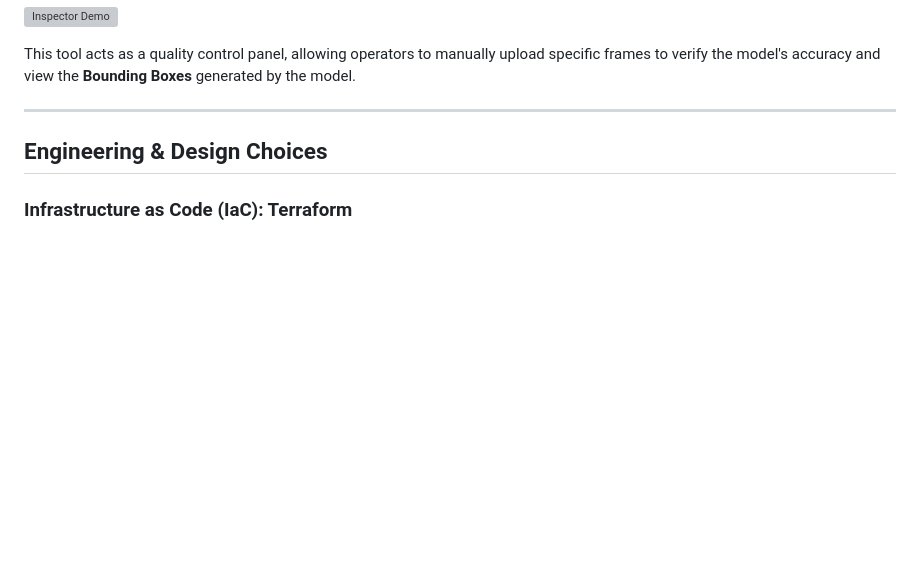
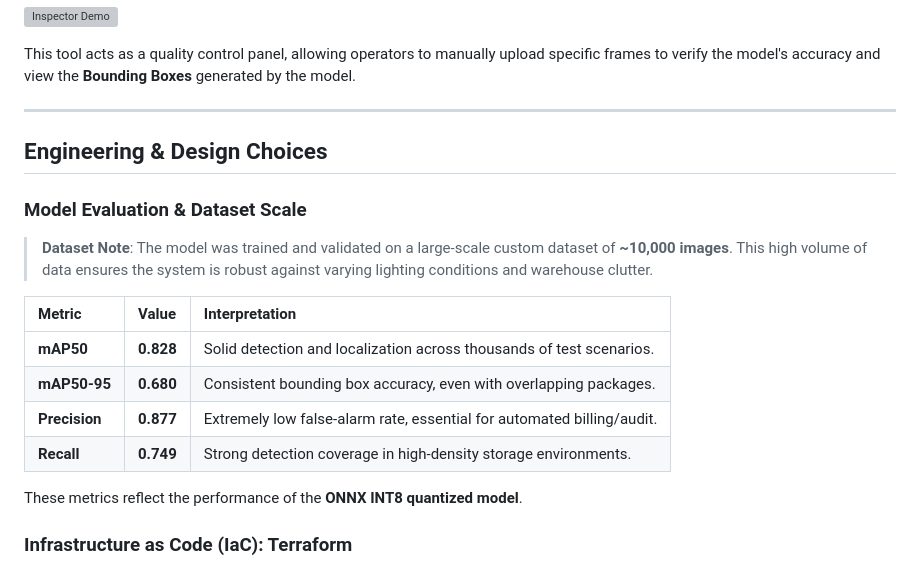
Before and after one commit to DenisMal00/smart-inventory-monitor, a Markdown page: README.md, the part around the change. Drawn GitHub-style; blank space fills up the shorter version; grey boxes are pictures that could not be loaded.

```diff
--- a/README.md
+++ b/README.md
@@ -47,6 +47,19 @@ This tool acts as a quality control panel, allowing operators to manually upload
 
 ## Engineering & Design Choices
 
+### Model Evaluation & Dataset Scale
+
+> **Dataset Note**: The model was trained and validated on a large-scale custom dataset of **~10,000 images**. This high volume of data ensures the system is robust against varying lighting conditions and warehouse clutter.
+
+| Metric | Value | Interpretation |
+| :--- | :--- | :--- |
+| **mAP50** | **0.828** | Solid detection and localization across thousands of test scenarios. |
+| **mAP50-95** | **0.680** | Consistent bounding box accuracy, even with overlapping packages. |
+| **Precision** | **0.877** | Extremely low false-alarm rate, essential for automated billing/audit. |
+| **Recall** | **0.749** | Strong detection coverage in high-density storage environments. |
+
+These metrics reflect the performance of the **ONNX INT8 quantized model**.
+
 ### Infrastructure as Code (IaC): Terraform
 The entire AWS environment is managed through **Terraform**, moving away from manual configuration toward a professional, reproducible setup.
 * **Automated Provisioning**: Manages the lifecycle of AWS ECS (Fargate), ECR repositories, and all required IAM roles and security groups.
```
